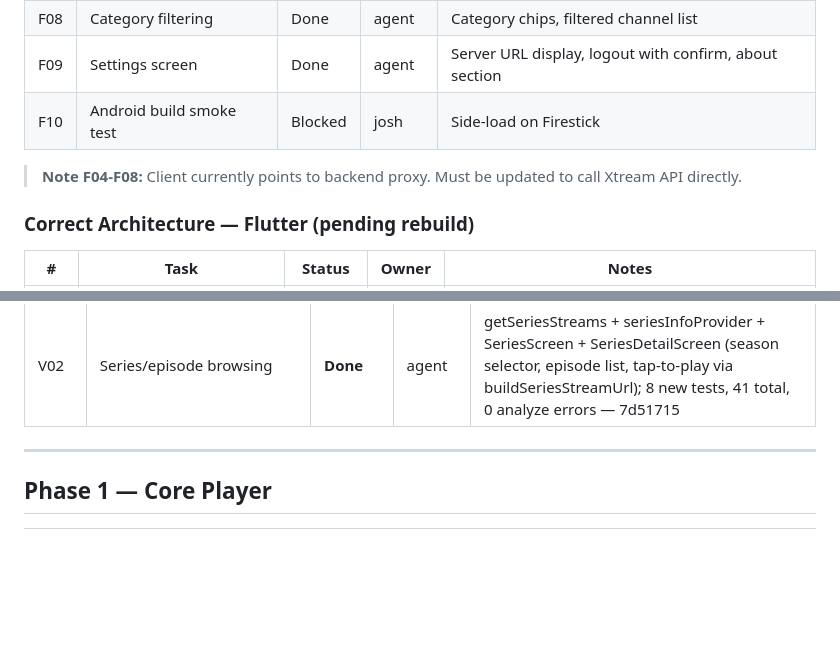
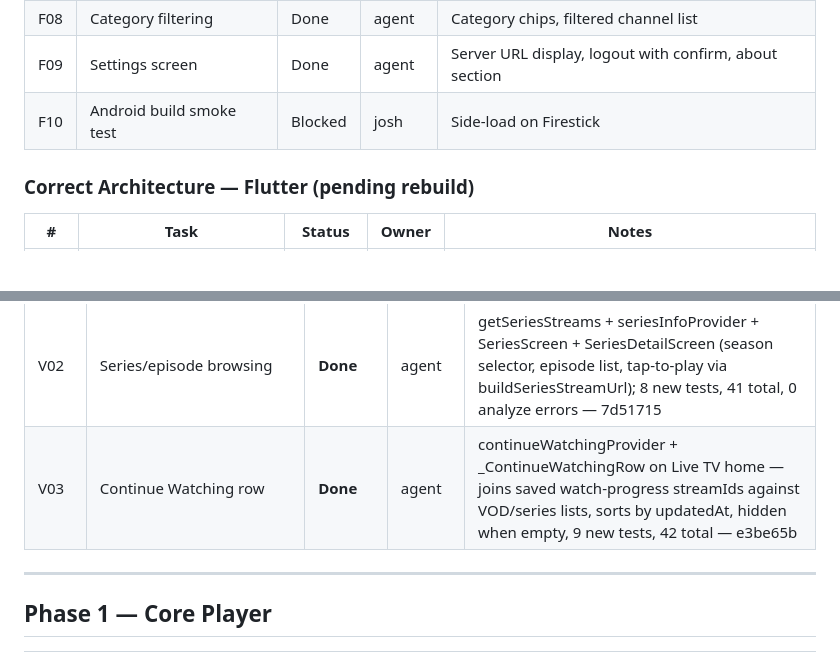
Before and after one commit to citralia/cloudstream, a Markdown page: DEVELOPMENT_BOARD.md, 2 parts joined by grey strips. Drawn GitHub-style; blank space fills up the shorter version.

```diff
--- a/DEVELOPMENT_BOARD.md
+++ b/DEVELOPMENT_BOARD.md
@@ -40,8 +40,6 @@
 | F09 | Settings screen | Done | agent | Server URL display, logout with confirm, about section |
 | F10 | Android build smoke test | Blocked | josh | Side-load on Firestick |
 
-> **Note F04-F08:** Client currently points to backend proxy. Must be updated to call Xtream API directly.
-
 ### Correct Architecture — Flutter (pending rebuild)
 
 | # | Task | Status | Owner | Notes |
@@ -83,6 +81,7 @@
 | P209 | Cast + multi-screen | Backlog | agent | AirPlay + Cast + PiP orchestration |
 | V01 | VOD info panel | **Done** | agent | vodInfoProvider + VodDetailScreen: real plot, cast, director, rating, duration, higher-res cover, loading shimmer + error fallback — bf59c64 |
 | V02 | Series/episode browsing | **Done** | agent | getSeriesStreams + seriesInfoProvider + SeriesScreen + SeriesDetailScreen (season selector, episode list, tap-to-play via buildSeriesStreamUrl); 8 new tests, 41 total, 0 analyze errors — 7d51715 |
+| V03 | Continue Watching row | **Done** | agent | continueWatchingProvider + _ContinueWatchingRow on Live TV home — joins saved watch-progress streamIds against VOD/series lists, sorts by updatedAt, hidden when empty, 9 new tests, 42 total — e3be65b |
 
 ---
 
```
Also changed, not shown: DEVELOPMENT_LOG.md (+35 -0 lines).
